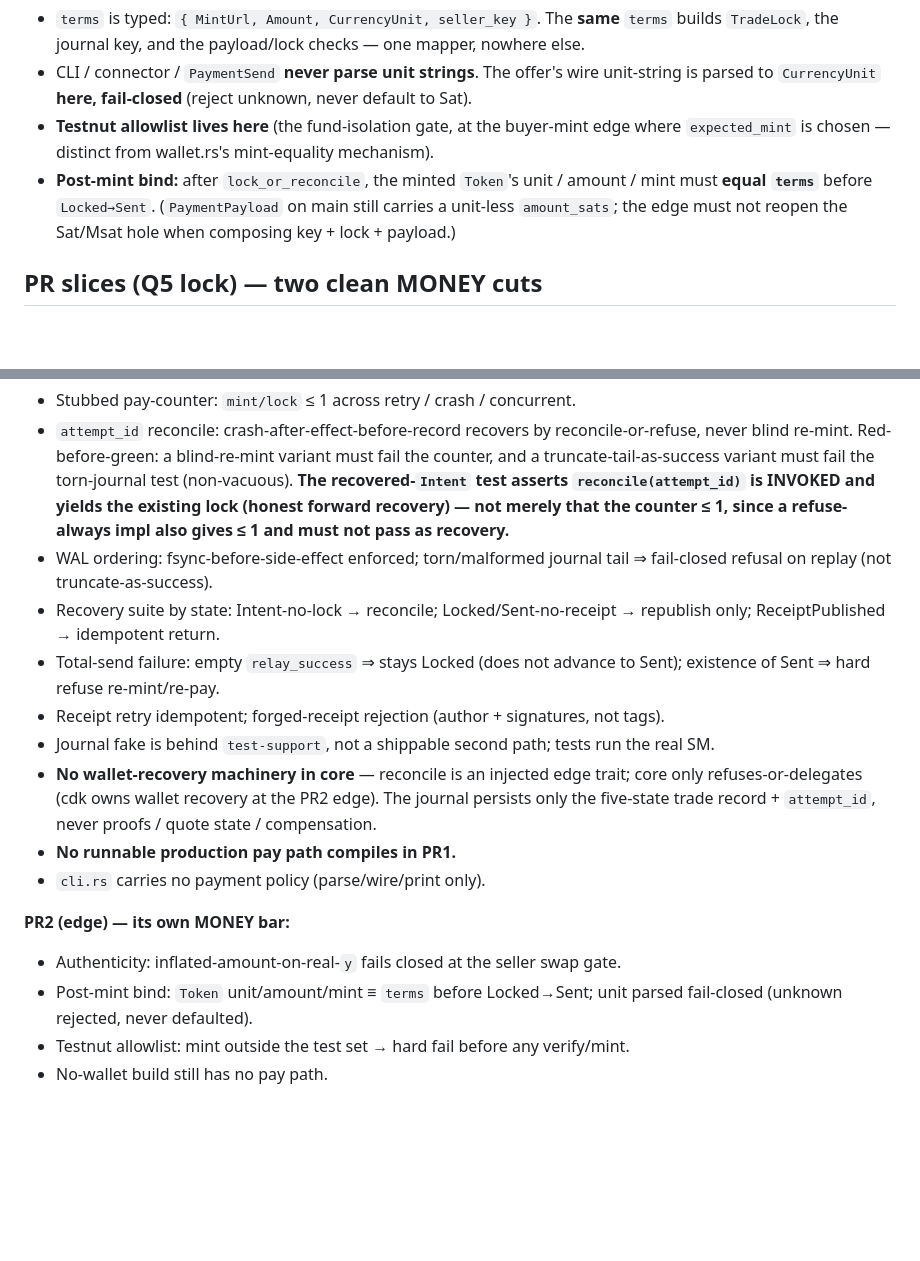
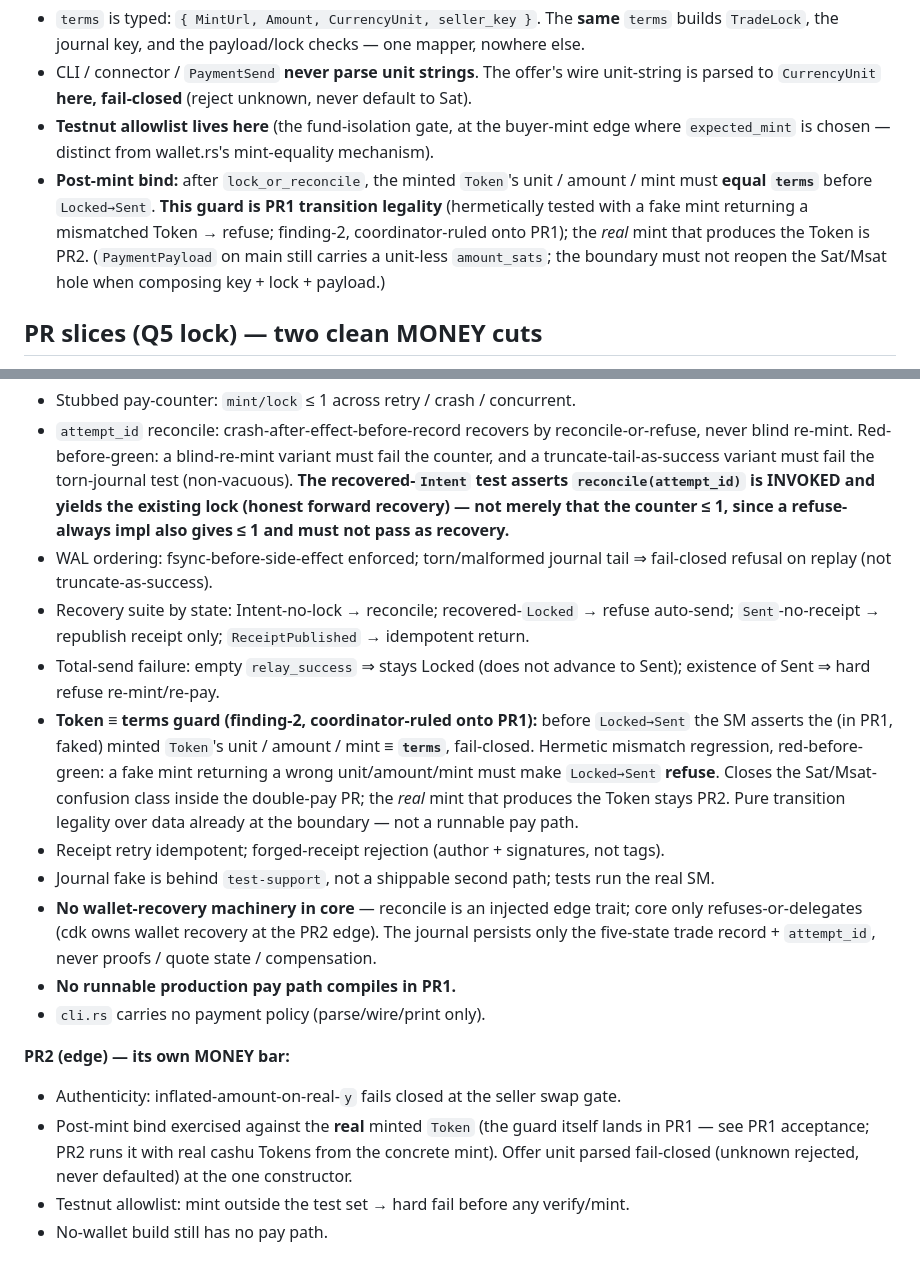
Before and after one commit to MakePrisms/mobee, a Markdown page: docs/meta/PIECE-6-PAYMENT-SM.md, 2 parts joined by grey strips. GitHub-like rendering; blank space fills up the shorter version.

Commit message:
docs/meta: fold finding-2 Token-equiv-terms guard onto PR1 (coordinator ruling)
Token unit/amount/mint == terms assert before Locked->Sent is PR1
transition legality (hermetic: fake mint returns mismatched Token ->
refuse; red-before-green), closing the Sat/Msat-confusion class inside
the double-pay PR. Real mint stays PR2. Q4 + PR1/PR2 acceptance +
recovery-suite bullet aligned; recovered-Locked -> refuse (not republish).

Co-Authored-By: Claude Opus 4.8 <noreply@anthropic.com>

```diff
--- a/docs/meta/PIECE-6-PAYMENT-SM.md
+++ b/docs/meta/PIECE-6-PAYMENT-SM.md
@@ -199,9 +199,11 @@ One payment-policy constructor in core, **before Intent**: `validated offer →
 - **Testnut allowlist lives here** (the fund-isolation gate, at the buyer-mint edge where
   `expected_mint` is chosen — distinct from wallet.rs's mint-equality mechanism).
 - **Post-mint bind:** after `lock_or_reconcile`, the minted `Token`'s unit / amount / mint
-  must **equal `terms`** before `Locked→Sent`. (`PaymentPayload` on main still carries a
-  unit-less `amount_sats`; the edge must not reopen the Sat/Msat hole when composing key +
-  lock + payload.)
+  must **equal `terms`** before `Locked→Sent`. **This guard is PR1 transition legality**
+  (hermetically tested with a fake mint returning a mismatched Token → refuse; finding-2,
+  coordinator-ruled onto PR1); the *real* mint that produces the Token is PR2.
+  (`PaymentPayload` on main still carries a unit-less `amount_sats`; the boundary must not
+  reopen the Sat/Msat hole when composing key + lock + payload.)
 
 ## PR slices (Q5 lock) — two clean MONEY cuts
 
@@ -245,10 +247,16 @@ the module cut drawn now becomes the crate cut then. **Do not crate-split during
   also gives ≤ 1 and must not pass as recovery.**
 - WAL ordering: fsync-before-side-effect enforced; torn/malformed journal tail ⇒ fail-closed
   refusal on replay (not truncate-as-success).
-- Recovery suite by state: Intent-no-lock → reconcile; Locked/Sent-no-receipt → republish
-  only; ReceiptPublished → idempotent return.
+- Recovery suite by state: Intent-no-lock → reconcile; recovered-`Locked` → refuse auto-send;
+  `Sent`-no-receipt → republish receipt only; `ReceiptPublished` → idempotent return.
 - Total-send failure: empty `relay_success` ⇒ stays Locked (does not advance to Sent);
   existence of Sent ⇒ hard refuse re-mint/re-pay.
+- **Token ≡ terms guard (finding-2, coordinator-ruled onto PR1):** before `Locked→Sent` the SM
+  asserts the (in PR1, faked) minted `Token`'s unit / amount / mint **≡ `terms`**, fail-closed.
+  Hermetic mismatch regression, red-before-green: a fake mint returning a wrong
+  unit/amount/mint must make `Locked→Sent` **refuse**. Closes the Sat/Msat-confusion class
+  inside the double-pay PR; the *real* mint that produces the Token stays PR2. Pure transition
+  legality over data already at the boundary — not a runnable pay path.
 - Receipt retry idempotent; forged-receipt rejection (author + signatures, not tags).
 - Journal fake is behind `test-support`, not a shippable second path; tests run the real SM.
 - **No wallet-recovery machinery in core** — reconcile is an injected edge trait; core only
@@ -259,8 +267,9 @@ the module cut drawn now becomes the crate cut then. **Do not crate-split during
 
 **PR2 (edge) — its own MONEY bar:**
 - Authenticity: inflated-amount-on-real-`y` fails closed at the seller swap gate.
-- Post-mint bind: `Token` unit/amount/mint ≡ `terms` before Locked→Sent; unit parsed
-  fail-closed (unknown rejected, never defaulted).
+- Post-mint bind exercised against the **real** minted `Token` (the guard itself lands in
+  PR1 — see PR1 acceptance; PR2 runs it with real cashu Tokens from the concrete mint). Offer
+  unit parsed fail-closed (unknown rejected, never defaulted) at the one constructor.
 - Testnut allowlist: mint outside the test set → hard fail before any verify/mint.
 - No-wallet build still has no pay path.
 
```
